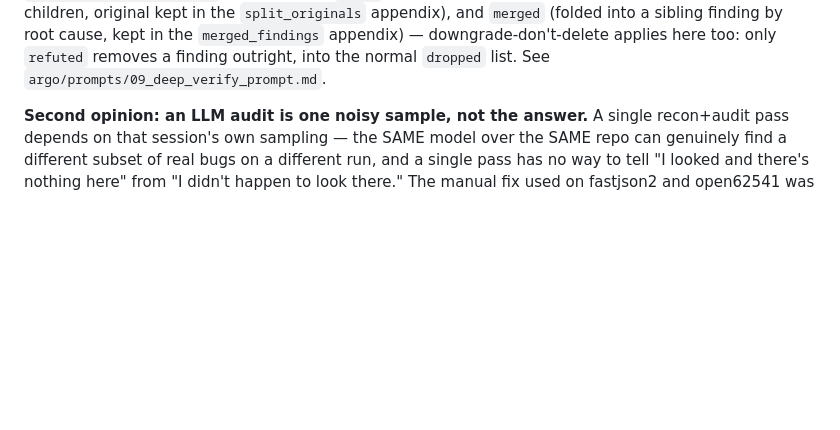
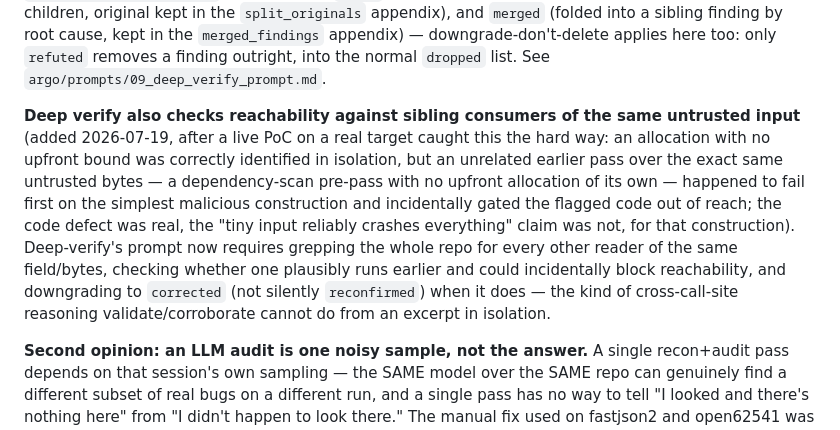
Before and after one commit to gigioneggiando/argo, a Markdown page: docs/architecture.md, the part around the change. Rendered like a GitHub page; blank space fills up the shorter version.

```diff
--- a/docs/architecture.md
+++ b/docs/architecture.md
@@ -118,6 +118,17 @@ kept), `split` (one finding replaced by N independently-verified children, origi
 `split_originals` appendix), and `merged` (folded into a sibling finding by root cause, kept in the
 `merged_findings` appendix) — downgrade-don't-delete applies here too: only `refuted` removes a
 finding outright, into the normal `dropped` list. See `argo/prompts/09_deep_verify_prompt.md`.
+
+**Deep verify also checks reachability against sibling consumers of the same untrusted input**
+(added 2026-07-19, after a live PoC on a real target caught this the hard way: an allocation with no
+upfront bound was correctly identified in isolation, but an unrelated earlier pass over the exact
+same untrusted bytes — a dependency-scan pre-pass with no upfront allocation of its own — happened
+to fail first on the simplest malicious construction and incidentally gated the flagged code out of
+reach; the code defect was real, the "tiny input reliably crashes everything" claim was not, for
+that construction). Deep-verify's prompt now requires grepping the whole repo for every other reader
+of the same field/bytes, checking whether one plausibly runs earlier and could incidentally block
+reachability, and downgrading to `corrected` (not silently `reconfirmed`) when it does — the kind of
+cross-call-site reasoning validate/corroborate cannot do from an excerpt in isolation.
 
 **Second opinion: an LLM audit is one noisy sample, not the answer.** A single recon+audit pass
 depends on that session's own sampling — the SAME model over the SAME repo can genuinely find a
```
Also changed, not shown: argo/prompts/09_deep_verify_prompt.md (+31 -6 lines).
